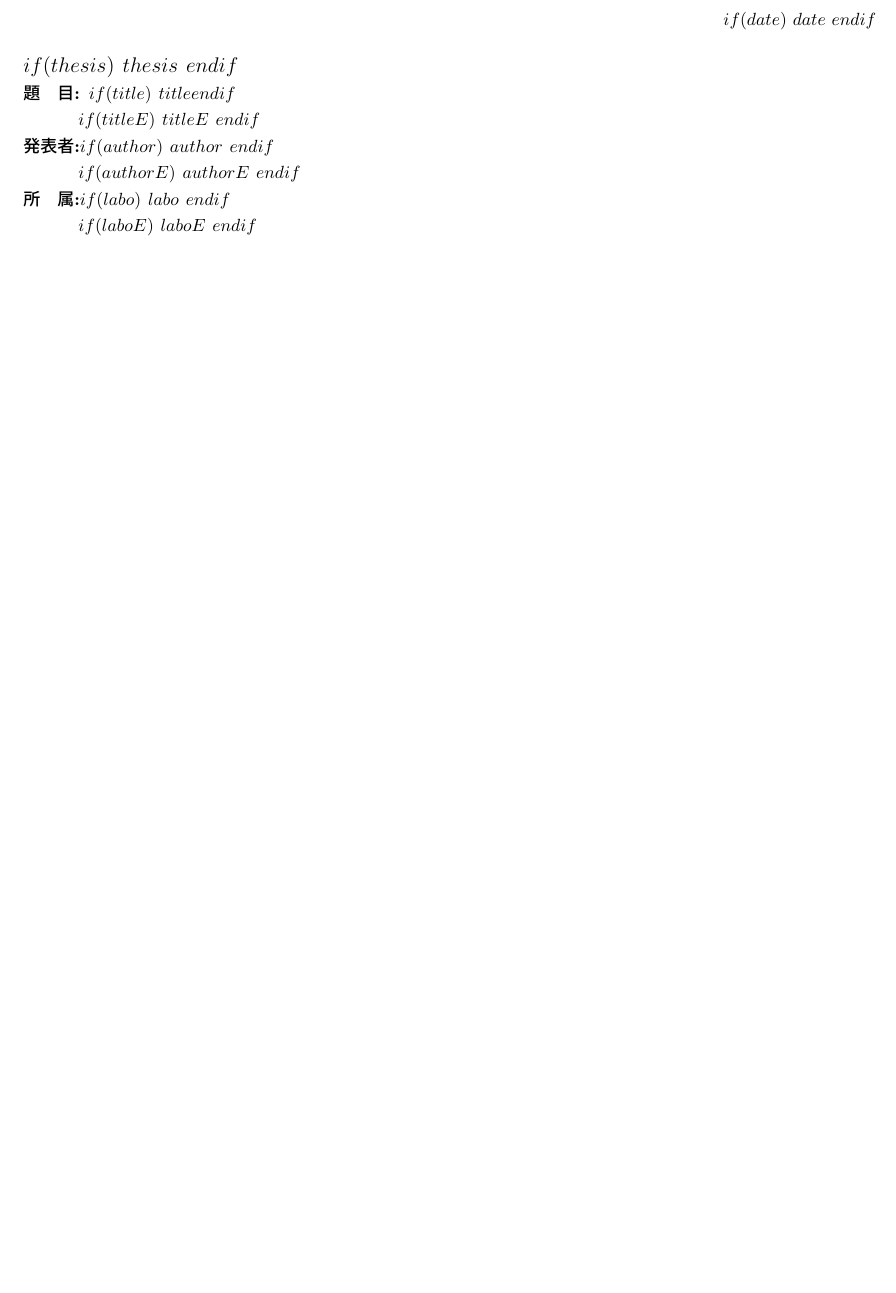
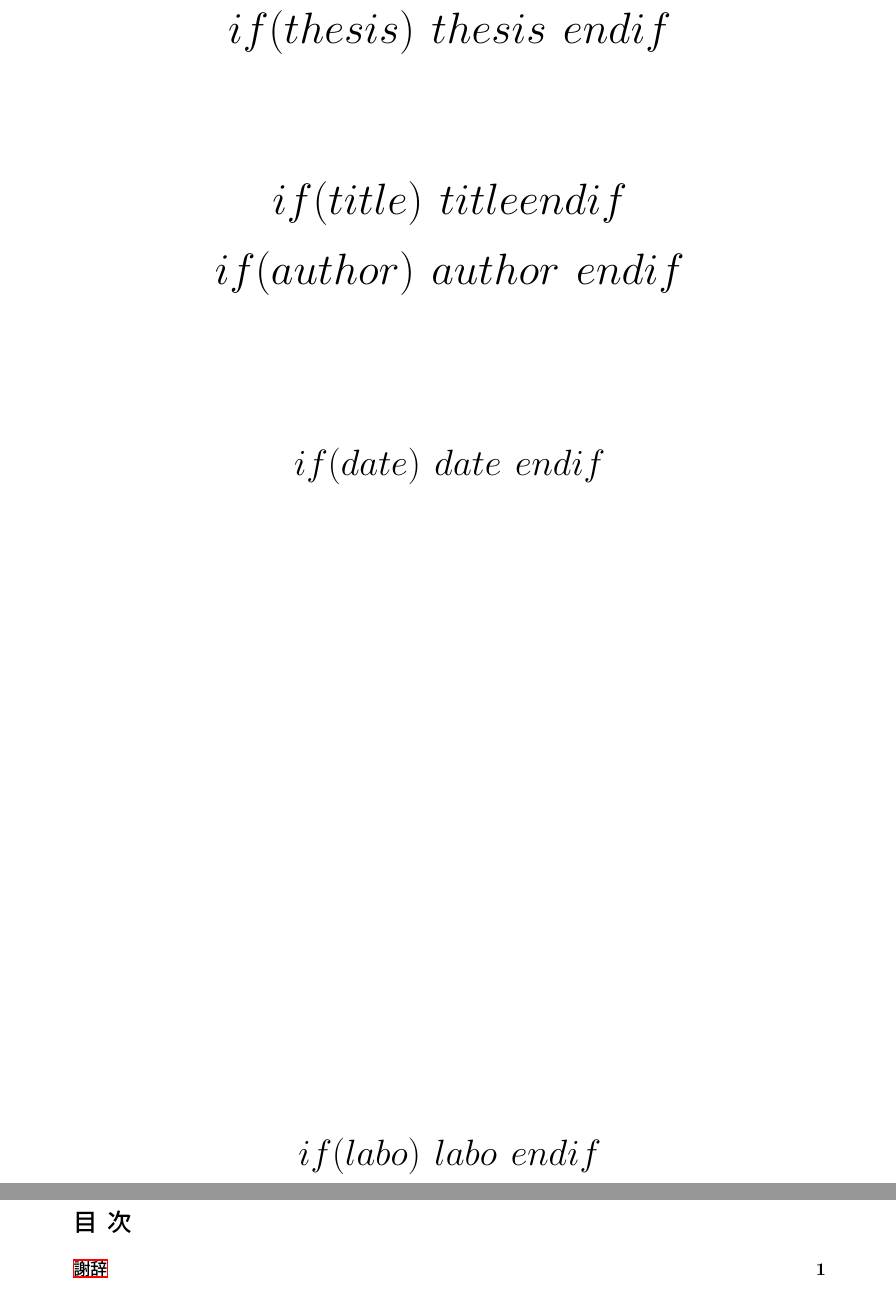
Before and after one commit to OhkuboSGMS/Shuron, a LaTeX document (templates/template.tex): part of the page before the commit and two parts of pages 1 and 3 of 4 after it, the two joined at a grey line, cut at the place of the change, the shorter picture padded with empty space. Compiled offline with pLaTeX and dvipdfmx.

Commit message:
修論用にテンプレートを更新

```diff
--- a/templates/template.tex
+++ b/templates/template.tex
@@ -13,20 +14,25 @@
 \def\tightlist{\itemsep1pt\parskip0pt\parsep0pt}
 
 \def\@maketitle{
-\begin{flushright}
-  $if(date)$ $date$ $endif$
-\end{flushright}
 
-\begin{flushleft}
-{\large \bf $if(thesis)$ $thesis$ $endif$ \par} %演習
-{\bf 題　目: $if(title)$ $title$$endif$ \par }% 論文のタイトル
-{ 　　　\bf $if(titleE)$ $titleE$ $endif$ \par}
-{\bf 発表者:$if(author)$ $author$ $endif$ \par }% 発表者
-{ 　　　\bf $if(authorE)$ $authorE$ $endif$ \par }% 発表者
-{\bf 所　属:$if(labo)$ $labo$ $endif$ \par }	% 所属
-{ 　　　\bf $if(laboE)$ $laboE$ $endif$ }
+\begin{center}
+      {\fontsize{45pt}{40pt}\selectfont \bf $if(thesis)$ $thesis$ $endif$ \par} %修士論文
+      \vspace{2cm}
 
-\end{flushleft}
+      {\fontsize{30pt}{40pt}\selectfont
+      \bf $if(title)$ $title$$endif$ \par }% タイトル
+
+      {\fontsize{30pt}{40pt}\selectfont
+      \bf $if(author)$ $author$ $endif$ \par }% 発表者
+      \vspace{3cm}
+
+      {\fontsize{20pt}{10pt}\selectfont
+      \bf $if(date)$ $date$ $endif$ \par }% 日時
+      \vspace{13cm}
+      {\fontsize{20pt}{10pt}\selectfont
+      \bf $if(labo)$ $labo$ $endif$ \par }	% 所属
+
+\end{center}
 }
 
 \makeatother
@@ -37,4 +43,5 @@
 \makeatother
 \setkeys{Gin}{width=\maxwidth,height=\maxheight,keepaspectratio}
 
+
 \renewcommand{\abstractname}{\normalsize Abstract}
@@ -41,14 +49,20 @@
 
 
 \begin{document}
-    \twocolumn[
-    \begin{@twocolumnfalse}
+%    \twocolumn[
+%    \begin{@twocolumnfalse}
       \maketitle
+      \thispagestyle{empty}
+      \newpage
       \begin{abstract}
         \input{abstract}
       \end{abstract}
-    \end{@twocolumnfalse}
-  ]
+      \newpage
 
-  %  \input {article}
-  $body$
+      \pagenumbering{roman}
+      \pagestyle{fancy}
+      \rhead{-\thepage-}
+      \lhead{}
+      \chead{}
+      \cfoot{}
+      \tableofcontents
```
Also changed, not shown: README.md, templates/template.tex (21 more changed lines), 2 other files.
